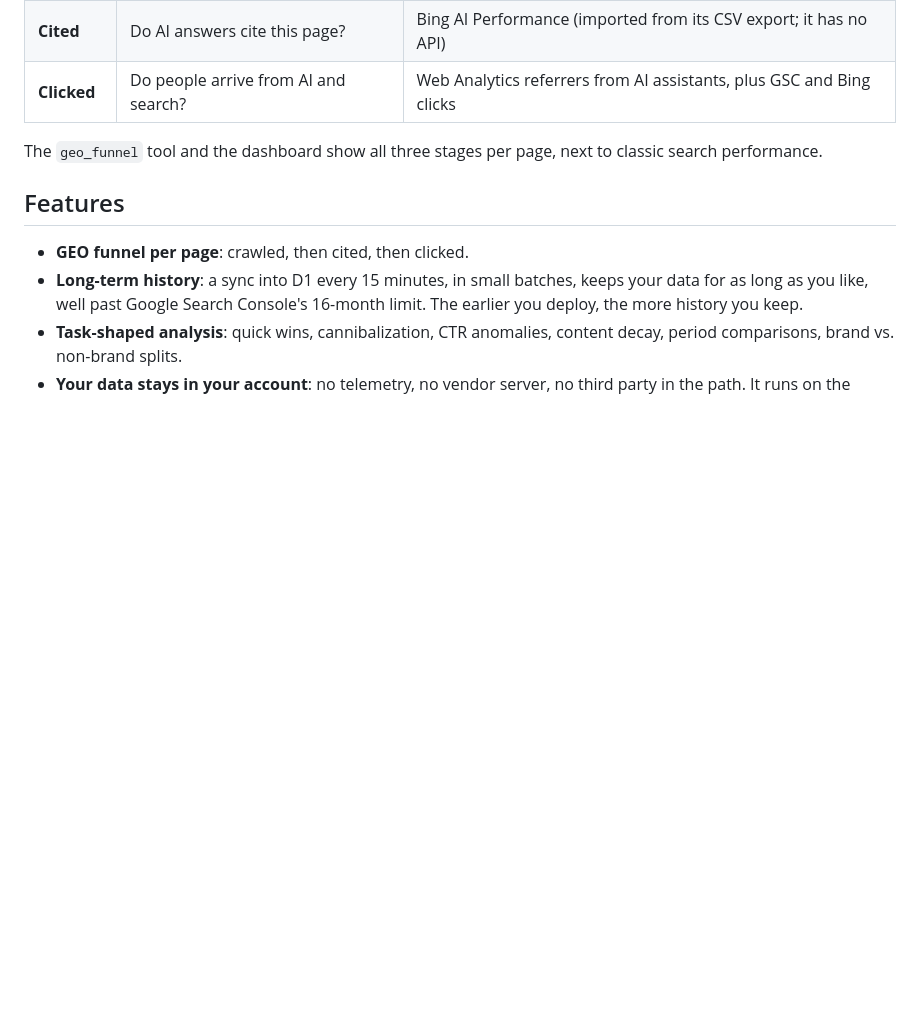
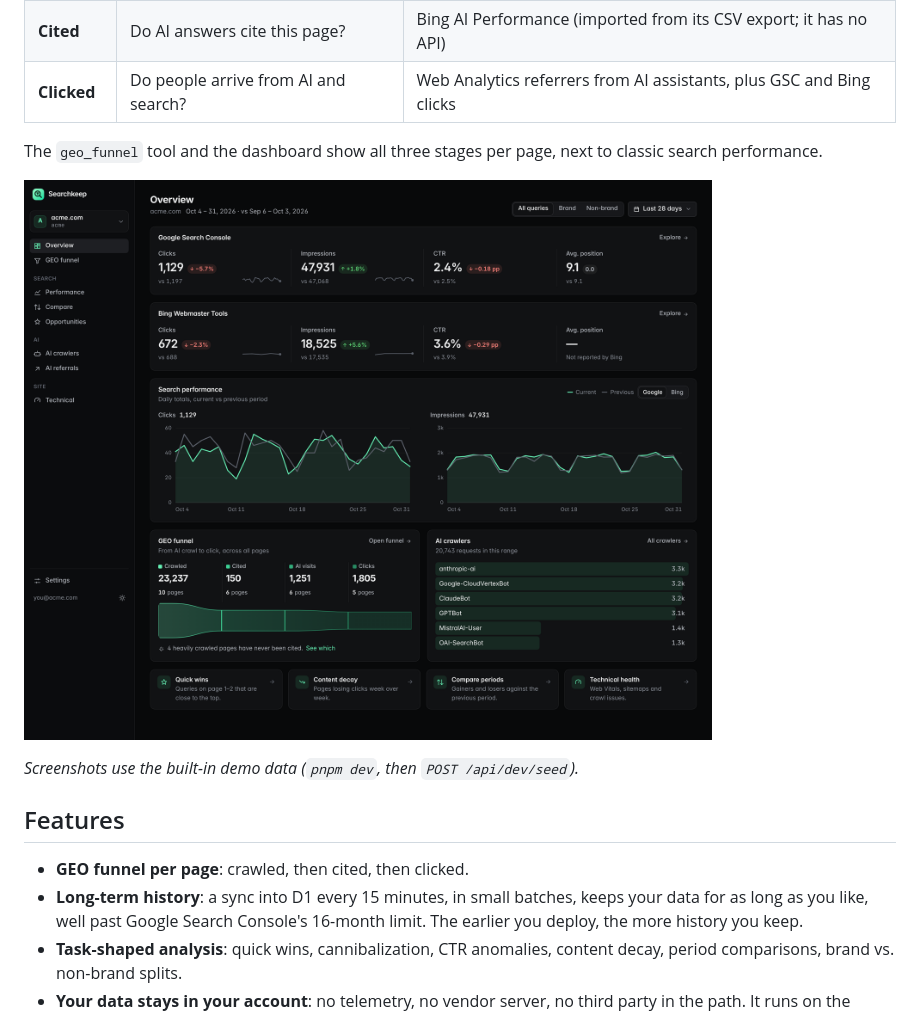
Before and after one commit to noobnooc/searchkeep, a Markdown page: README.md, the part around one of its changes. GitHub-like rendering; pictures changed too: docs/assets/dashboard-overview.png (added); blank space fills up the shorter version.

```diff
--- a/README.md
+++ b/README.md
@@ -27,6 +29,10 @@ AI crawler to visitor:
 
 The `geo_funnel` tool and the dashboard show all three stages per page, next to classic search
 performance.
+
+![The Searchkeep dashboard: overview](docs/assets/dashboard-overview.png)
+
+_Screenshots use the built-in demo data (`pnpm dev`, then `POST /api/dev/seed`)._
 
 ## Features
 
```
Also changed, not shown: other parts of README.md (+2 -0 lines), docs/assets/dashboard-geo-funnel.png (added), 9 other files.
